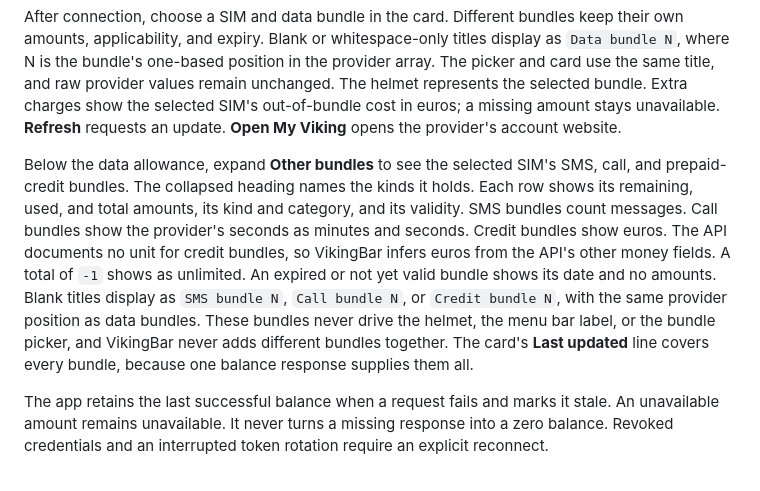
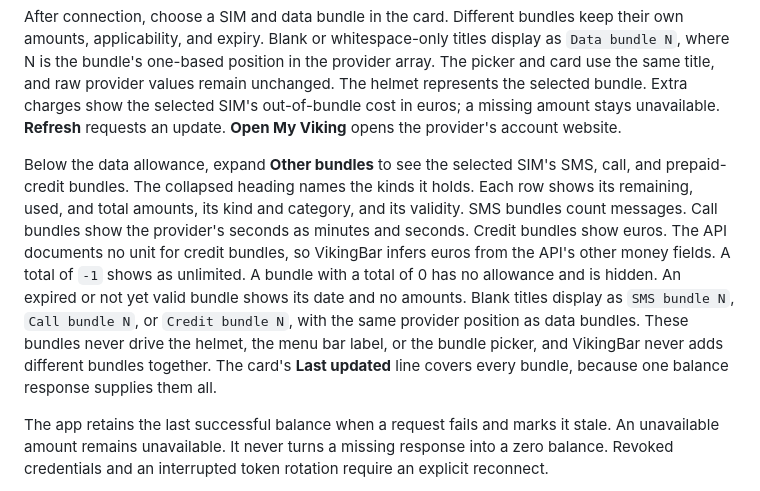
Before and after one commit to BramVR/VikingBar, a Markdown page: docs/live-account.md, the part around the change. Rendered like a GitHub page.

```diff
--- a/docs/live-account.md
+++ b/docs/live-account.md
@@ -29,7 +29,7 @@ Opening the app without `--fixture` restores the stored session and refreshes it
 
 After connection, choose a SIM and data bundle in the card. Different bundles keep their own amounts, applicability, and expiry. Blank or whitespace-only titles display as `Data bundle N`, where N is the bundle's one-based position in the provider array. The picker and card use the same title, and raw provider values remain unchanged. The helmet represents the selected bundle. Extra charges show the selected SIM's out-of-bundle cost in euros; a missing amount stays unavailable. **Refresh** requests an update. **Open My Viking** opens the provider's account website.
 
-Below the data allowance, expand **Other bundles** to see the selected SIM's SMS, call, and prepaid-credit bundles. The collapsed heading names the kinds it holds. Each row shows its remaining, used, and total amounts, its kind and category, and its validity. SMS bundles count messages. Call bundles show the provider's seconds as minutes and seconds. Credit bundles show euros. The API documents no unit for credit bundles, so VikingBar infers euros from the API's other money fields. A total of `-1` shows as unlimited. An expired or not yet valid bundle shows its date and no amounts. Blank titles display as `SMS bundle N`, `Call bundle N`, or `Credit bundle N`, with the same provider position as data bundles. These bundles never drive the helmet, the menu bar label, or the bundle picker, and VikingBar never adds different bundles together. The card's **Last updated** line covers every bundle, because one balance response supplies them all.
+Below the data allowance, expand **Other bundles** to see the selected SIM's SMS, call, and prepaid-credit bundles. The collapsed heading names the kinds it holds. Each row shows its remaining, used, and total amounts, its kind and category, and its validity. SMS bundles count messages. Call bundles show the provider's seconds as minutes and seconds. Credit bundles show euros. The API documents no unit for credit bundles, so VikingBar infers euros from the API's other money fields. A total of `-1` shows as unlimited. A bundle with a total of 0 has no allowance and is hidden. An expired or not yet valid bundle shows its date and no amounts. Blank titles display as `SMS bundle N`, `Call bundle N`, or `Credit bundle N`, with the same provider position as data bundles. These bundles never drive the helmet, the menu bar label, or the bundle picker, and VikingBar never adds different bundles together. The card's **Last updated** line covers every bundle, because one balance response supplies them all.
 
 The app retains the last successful balance when a request fails and marks it stale. An unavailable amount remains unavailable. It never turns a missing response into a zero balance. Revoked credentials and an interrupted token rotation require an explicit reconnect.
 
```
Also changed, not shown: CHANGELOG.md (+1 -1 lines), docs/live-proof.md (+1 -1 lines).
